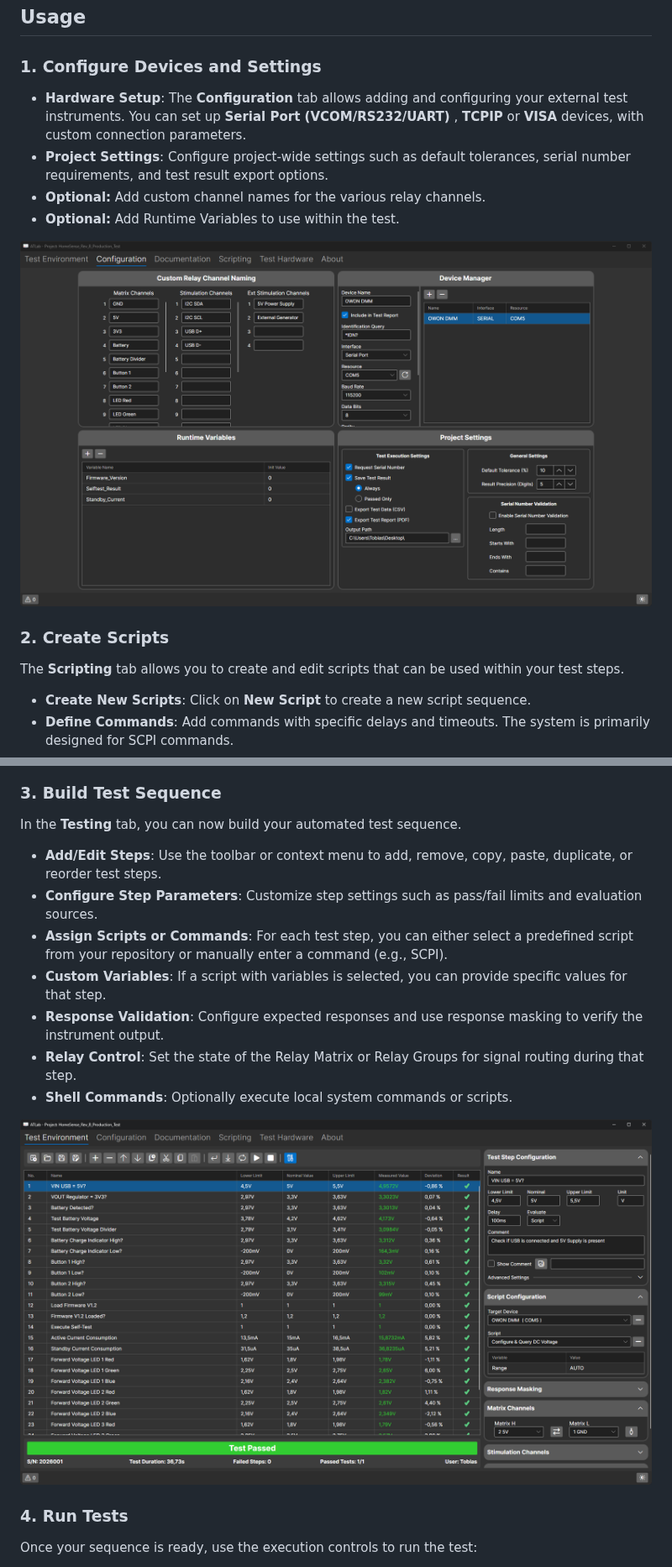
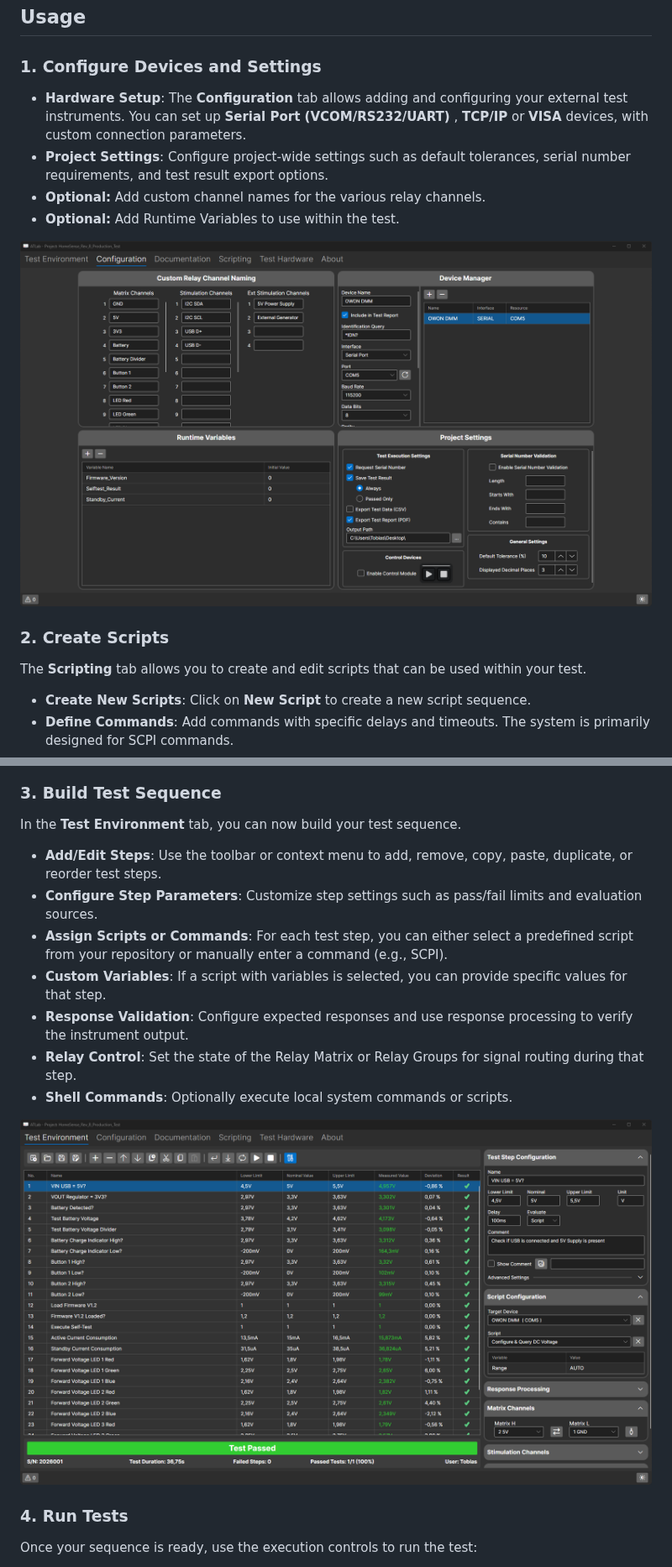
Before and after one commit to TobiasNetzer/ATLab, a Markdown page: README.md, 2 parts joined by grey strips. Shown at 84% size. Drawn GitHub-style; pictures changed too: docs/Configuration_Tab.png, docs/Testing_Tab.png.

```diff
--- a/README.md
+++ b/README.md
@@ -67,7 +67,7 @@ Alternatively, you can open the `ATLab.sln` file in **JetBrains Rider**, **Visua
 ## Usage
 
 ### 1. Configure Devices and Settings
--   **Hardware Setup**: The **Configuration** tab allows adding and configuring your external test instruments. You can set up **Serial Port (VCOM/RS232/UART)** , **TCPIP** or **VISA** devices, with custom connection parameters.
+-   **Hardware Setup**: The **Configuration** tab allows adding and configuring your external test instruments. You can set up **Serial Port (VCOM/RS232/UART)** , **TCP/IP** or **VISA** devices, with custom connection parameters.
 -   **Project Settings**: Configure project-wide settings such as default tolerances, serial number requirements, and test result export options.
 -   **Optional:** Add custom channel names for the various relay channels.
 -   **Optional:** Add Runtime Variables to use within the test.
@@ -75,7 +75,7 @@ Alternatively, you can open the `ATLab.sln` file in **JetBrains Rider**, **Visua
 ![image](docs/Configuration_Tab.png)
 
 ### 2. Create Scripts
-The **Scripting** tab allows you to create and edit scripts that can be used within your test steps.
+The **Scripting** tab allows you to create and edit scripts that can be used within your test.
 -   **Create New Scripts**: Click on **New Script** to create a new script sequence.
 -   **Define Commands**: Add commands with specific delays and timeouts. The system is primarily designed for SCPI commands.
 -   **Add Variables**: Define variables within your script (e.g., `{Range}`) to make them customizable when used in different test steps.
@@ -84,12 +84,12 @@ The **Scripting** tab allows you to create and edit scripts that can be used wit
 ![image](docs/Scripting_Tab.png)
 
 ### 3. Build Test Sequence
-In the **Testing** tab, you can now build your automated test sequence.
+In the **Test Environment** tab, you can now build your test sequence.
 -   **Add/Edit Steps**: Use the toolbar or context menu to add, remove, copy, paste, duplicate, or reorder test steps.
 -   **Configure Step Parameters**: Customize step settings such as pass/fail limits and evaluation sources.
 -   **Assign Scripts or Commands**: For each test step, you can either select a predefined script from your repository or manually enter a command (e.g., SCPI).
 -   **Custom Variables**: If a script with variables is selected, you can provide specific values for that step.
--   **Response Validation**: Configure expected responses and use response masking to verify the instrument output.
+-   **Response Validation**: Configure expected responses and use response processing to verify the instrument output.
 -   **Relay Control**: Set the state of the Relay Matrix or Relay Groups for signal routing during that step.
 -   **Shell Commands**: Optionally execute local system commands or scripts.
 
```
Also changed, not shown: other parts of README.md (+8 -8 lines), docs/Documentation_Tab.png.
